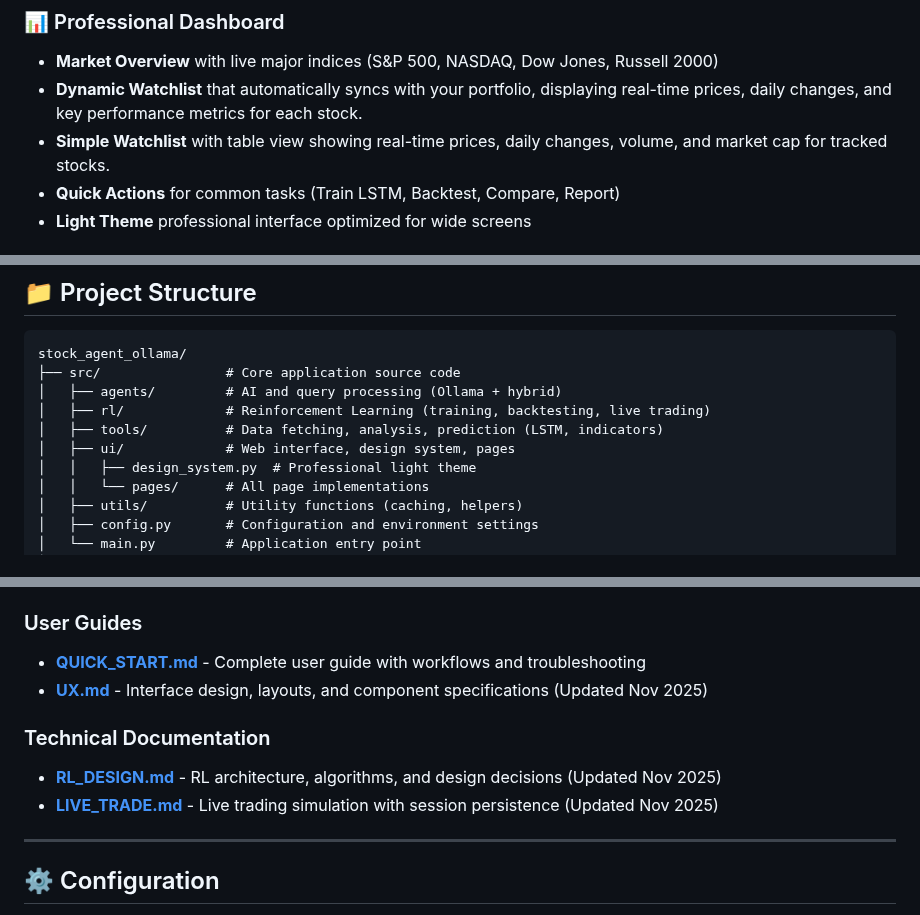
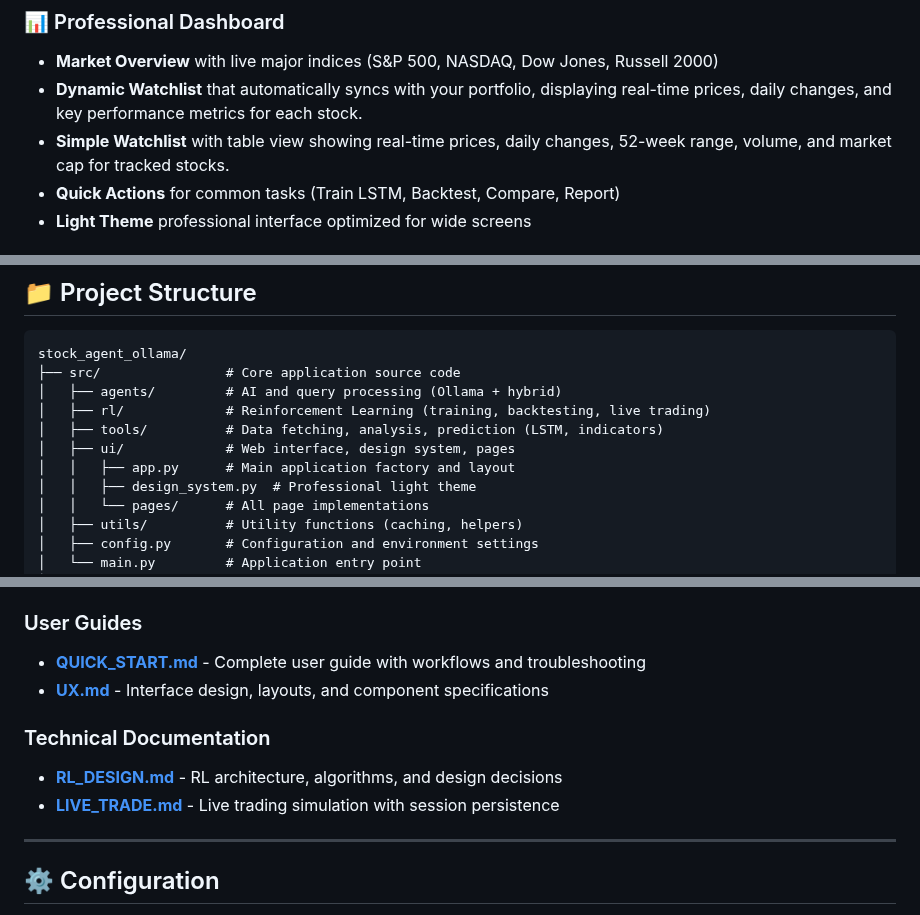
Before and after one commit to kewangpro/llmapps, a Markdown page: stock_agent_ollama/README.md, 3 parts joined by grey strips. Rendered like a GitHub page.

```diff
--- a/stock_agent_ollama/README.md
+++ b/stock_agent_ollama/README.md
@@ -14,7 +14,7 @@ A professional financial analysis platform combining **AI-powered analysis**, **
 ### 📊 Professional Dashboard
 - **Market Overview** with live major indices (S&P 500, NASDAQ, Dow Jones, Russell 2000)
 - **Dynamic Watchlist** that automatically syncs with your portfolio, displaying real-time prices, daily changes, and key performance metrics for each stock.
-- **Simple Watchlist** with table view showing real-time prices, daily changes, volume, and market cap for tracked stocks.
+- **Simple Watchlist** with table view showing real-time prices, daily changes, 52-week range, volume, and market cap for tracked stocks.
 - **Quick Actions** for common tasks (Train LSTM, Backtest, Compare, Report)
 - **Light Theme** professional interface optimized for wide screens
 
@@ -157,6 +157,7 @@ stock_agent_ollama/
 │   ├── rl/             # Reinforcement Learning (training, backtesting, live trading)
 │   ├── tools/          # Data fetching, analysis, prediction (LSTM, indicators)
 │   ├── ui/             # Web interface, design system, pages
+│   │   ├── app.py      # Main application factory and layout
 │   │   ├── design_system.py  # Professional light theme
 │   │   └── pages/      # All page implementations
 │   ├── utils/          # Utility functions (caching, helpers)
@@ -182,11 +183,11 @@ stock_agent_ollama/
 
 ### User Guides
 - **[QUICK_START.md](docs/QUICK_START.md)** - Complete user guide with workflows and troubleshooting
-- **[UX.md](docs/UX.md)** - Interface design, layouts, and component specifications (Updated Nov 2025)
+- **[UX.md](docs/UX.md)** - Interface design, layouts, and component specifications
 
 ### Technical Documentation
-- **[RL_DESIGN.md](docs/RL_DESIGN.md)** - RL architecture, algorithms, and design decisions (Updated Nov 2025)
-- **[LIVE_TRADE.md](docs/LIVE_TRADE.md)** - Live trading simulation with session persistence (Updated Nov 2025)
+- **[RL_DESIGN.md](docs/RL_DESIGN.md)** - RL architecture, algorithms, and design decisions
+- **[LIVE_TRADE.md](docs/LIVE_TRADE.md)** - Live trading simulation with session persistence
 
 ---
 
```
